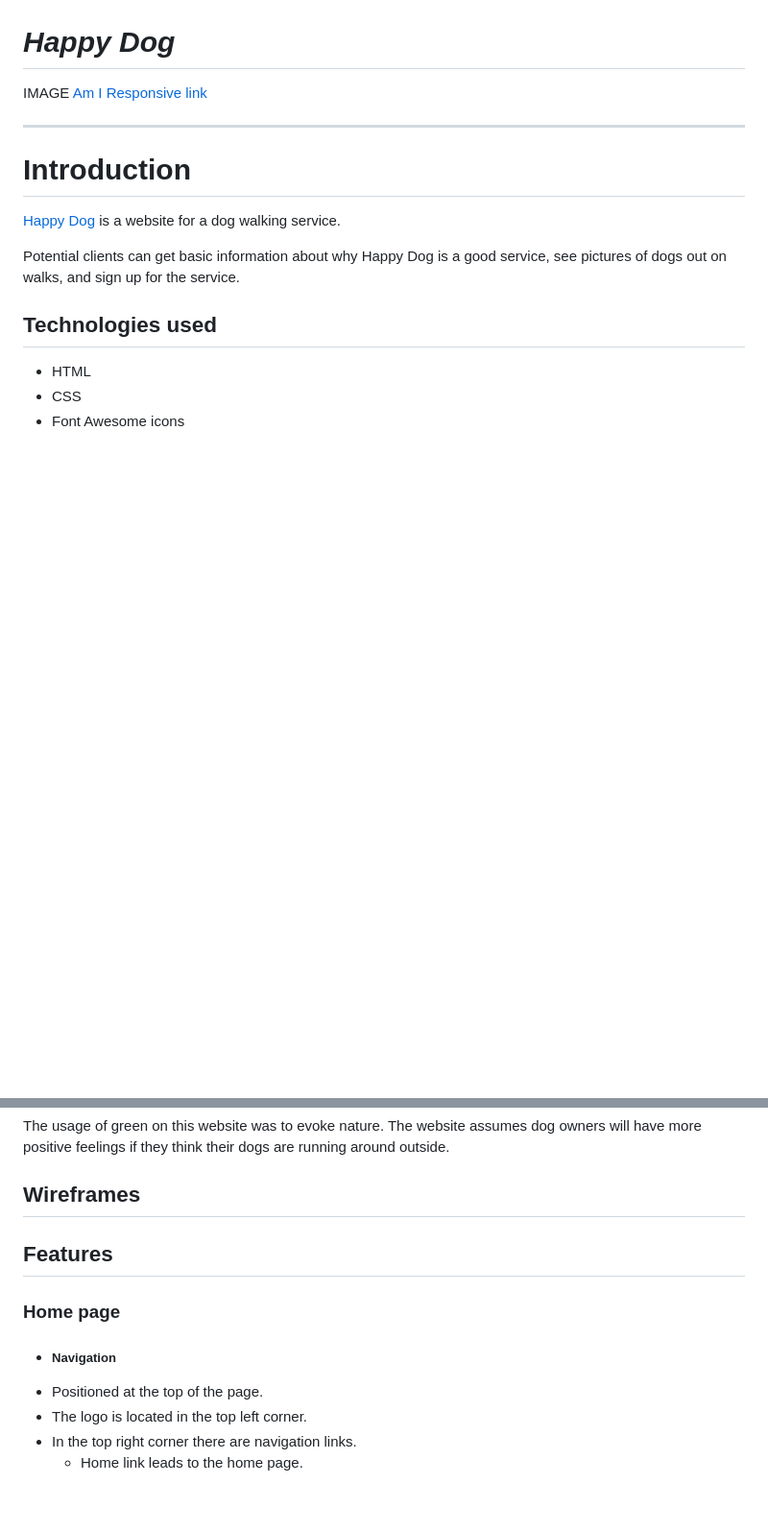
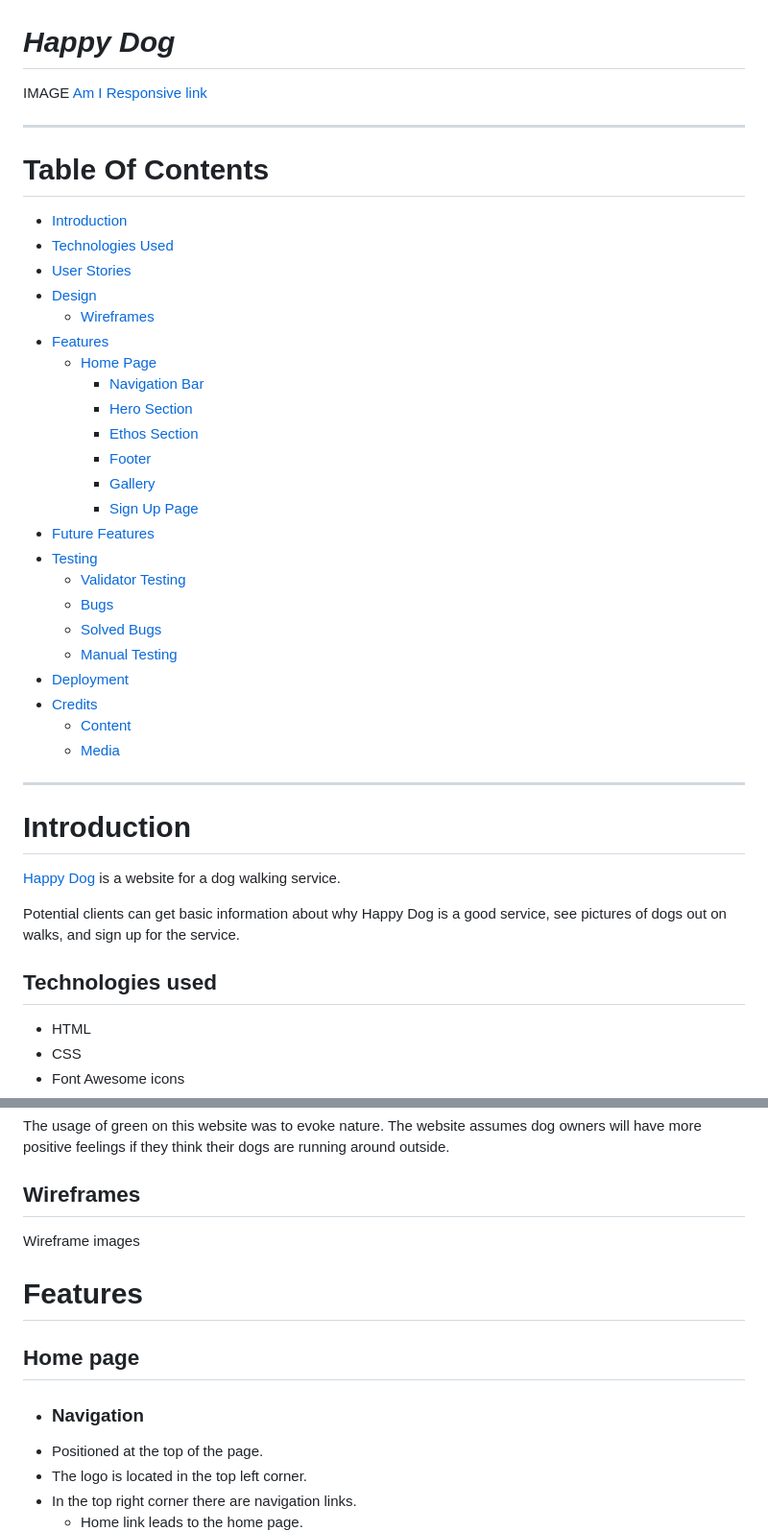
Before and after one commit to Dekeypetey40/Happy-Dog-Website, a Markdown page: README.md, 2 parts joined by grey strips. Shown: that part at 96% size. Rendered like a GitHub page; blank space fills up the shorter version.

Commit message:
doc: Create table of contents

```diff
--- a/README.md
+++ b/README.md
@@ -1,6 +1,35 @@
 # _Happy Dog_
 IMAGE <!-- FIX THIS -->
 [Am I Responsive link](https://ui.dev/amiresponsive?url=https://dekeypetey40.github.io/Happy-Dog-Website/)
+
+---
+
+# Table Of Contents
+
+- [Introduction](#introduction)
+- [Technologies Used](#technologies-used)
+- [User Stories](#user-stories)
+- [Design](#design)
+  * [Wireframes](#wireframes)
+- [Features](#features)
+  * [Home Page](#home-page)
+    + [Navigation Bar](#navigation)
+    + [Hero Section](#hero-section)
+    + [Ethos Section](#ethos-section)
+    + [Footer](#footer)
+    + [Gallery](#gallery-page)
+    + [Sign Up Page](#sign-up-page)
+- [Future Features](#future-features)
+- [Testing](#testing)
+  * [Validator Testing](validator-testing)
+  * [Bugs](#bugs)
+  * [Solved Bugs](#solved-bugs)
+  * [Manual Testing](#manual-testing)
+- [Deployment](#deployment)
+- [Credits](#credits)
+  * [Content](#content)
+  * [Media](#media)
+
 
 ---
 # Introduction
@@ -38,11 +67,14 @@ The gallery page on mobile screens becomes quite long so a back to top button wa
 The usage of green on this website was to evoke nature. The website assumes dog owners will have more positive feelings if they think their dogs are running around outside.
 
 ## Wireframes
-## Features
 
-### Home page
+Wireframe images  <!-- FIX THIS -->
 
-- ##### Navigation
+# Features
+
+## Home page
+
+- ### Navigation
 - Positioned at the top of the page.
 - The logo is located in the top left corner.
 - In the top right corner there are navigation links.
```
Also changed, not shown: other parts of README.md (+30 -27 lines).
